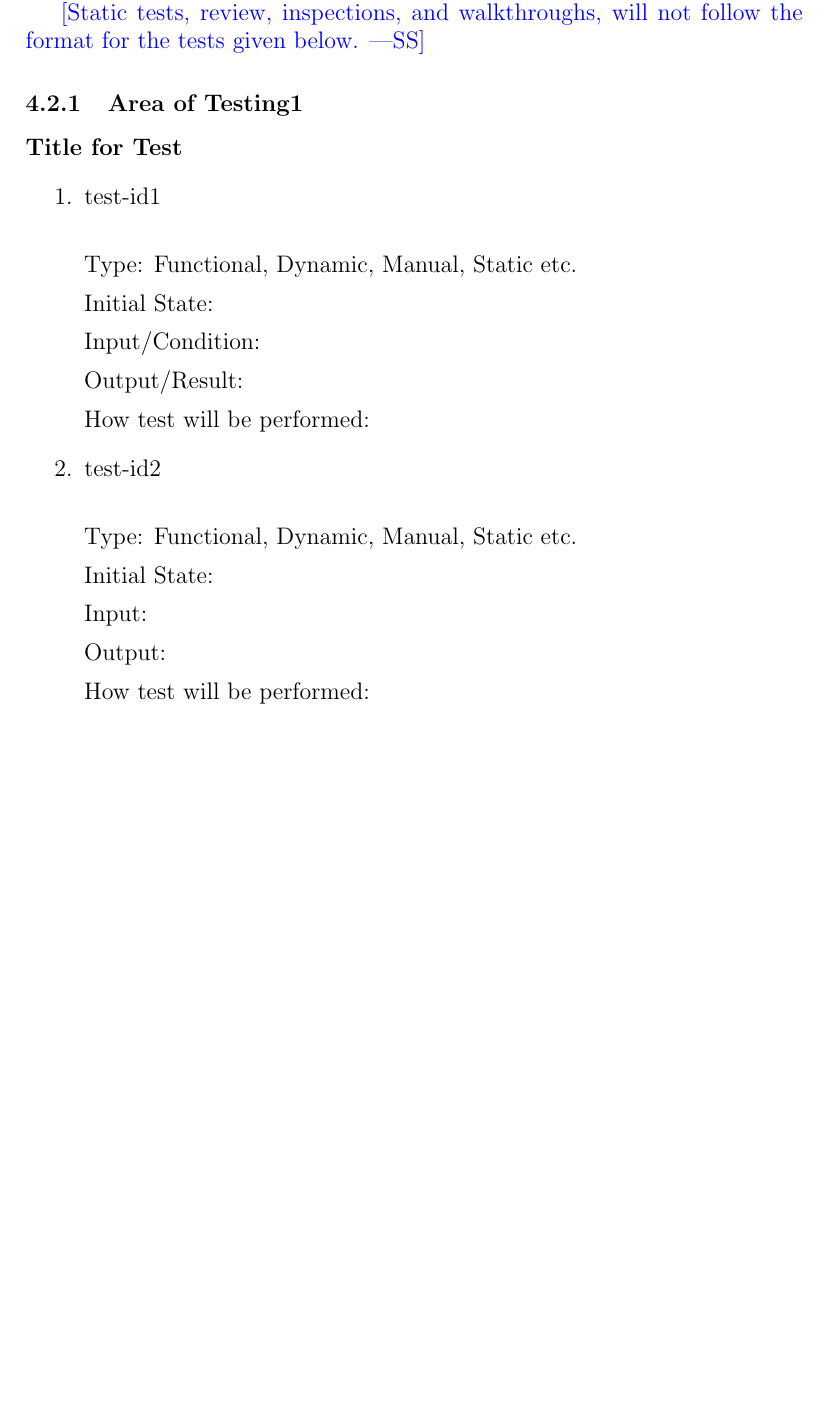
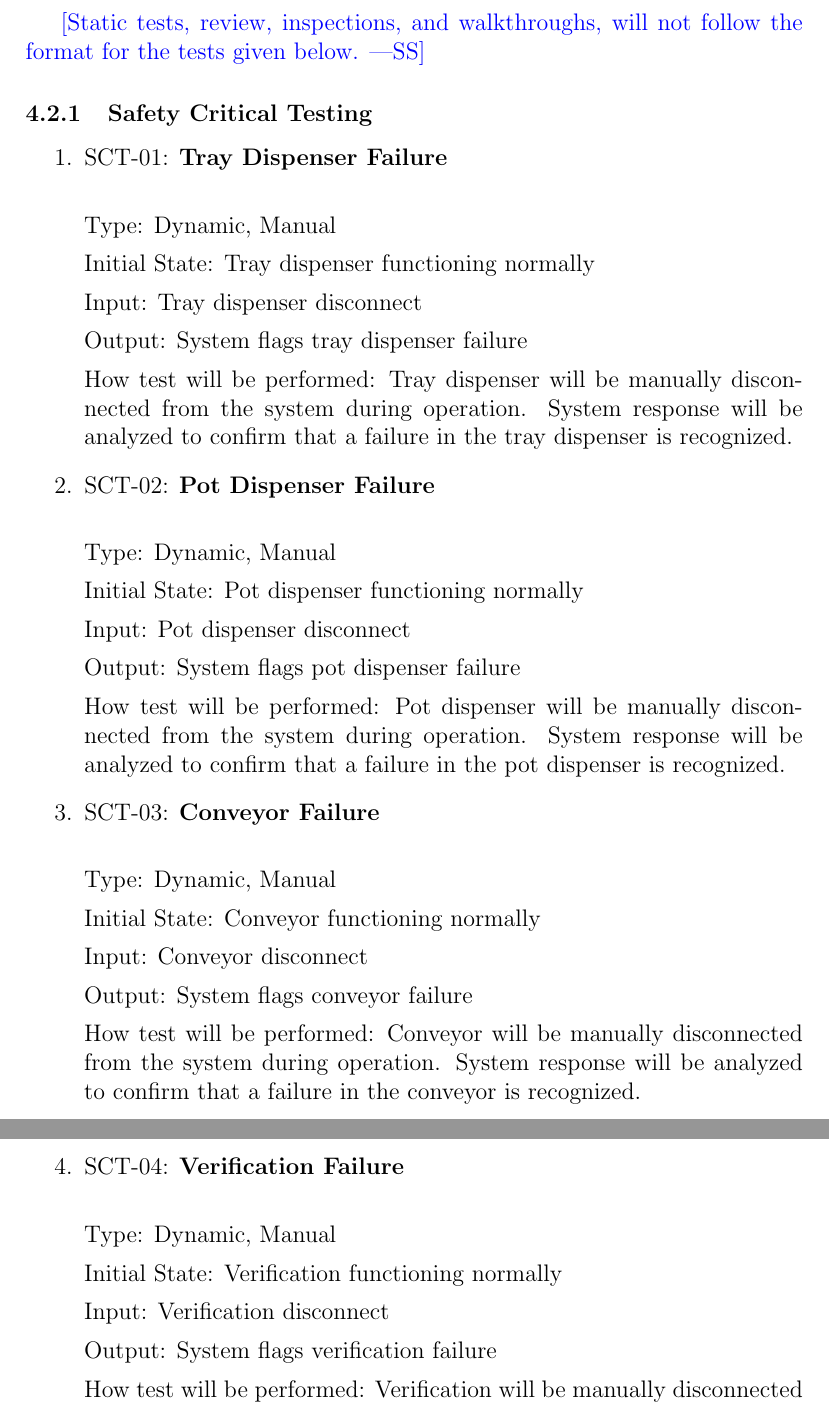
Before and after one commit to aaronbilly22/The_Nursery_Project, a LaTeX document (docs/VnVPlan/VnVPlan.tex): part of page 16 of 18 before the commit and two parts of pages 16 and 17 of 20 after it, the two joined at a grey line, cut so that both start at the same text, the shorter picture padded with empty space. Compiled offline with pdfLaTeX.

Commit message:
NFR Testing added

```diff
--- a/docs/VnVPlan/VnVPlan.tex
+++ b/docs/VnVPlan/VnVPlan.tex
@@ -502,32 +494,57 @@ acceleration of the conveyor motor will be set to not exceed 70\% of this value.
 \wss{Static tests, review, inspections, and walkthroughs, will not follow the
 format for the tests given below.}
 
-\subsubsection{Area of Testing1}
-
-\paragraph{Title for Test}
+\subsubsection{Safety Critical Testing}
 
 \begin{enumerate}
 
-\item{test-id1\\}
+  \item{SCT-01: \textbf{Tray Dispenser Failure}\\}
 
-Type: Functional, Dynamic, Manual, Static etc.
+  Type: Dynamic, Manual
 
-Initial State:
+  Initial State: Tray dispenser functioning normally
 
-Input/Condition:
+  Input: Tray dispenser disconnect
 
-Output/Result:
+  Output: System flags tray dispenser failure
 
-How test will be performed:
+  How test will be performed: Tray dispenser will be manually disconnected from the system during operation. System response
+  will be analyzed to confirm that a failure in the tray dispenser is recognized.
 
-\item{test-id2\\}
+  \item{SCT-02: \textbf{Pot Dispenser Failure}\\}
 
-Type: Functional, Dynamic, Manual, Static etc.
+  Type: Dynamic, Manual
 
-Initial State:
+  Initial State: Pot dispenser functioning normally
 
-Input:
+  Input: Pot dispenser disconnect
 
-Output:
+  Output: System flags pot dispenser failure
 
-How test will be performed:
+  How test will be performed: Pot dispenser will be manually disconnected from the system during operation. System response
+  will be analyzed to confirm that a failure in the pot dispenser is recognized.
+
+  \item{SCT-03: \textbf{Conveyor Failure}\\}
+
+  Type: Dynamic, Manual
+
+  Initial State: Conveyor functioning normally
+
+  Input: Conveyor disconnect
+
+  Output: System flags conveyor failure
+
+  How test will be performed: Conveyor will be manually disconnected from the system during operation. System response
+  will be analyzed to confirm that a failure in the conveyor is recognized.
+
+  \item{SCT-04: \textbf{Verification Failure}\\}
+
+  Type: Dynamic, Manual
+
+  Initial State: Verification functioning normally
+
+  Input: Verification disconnect
+
+  Output: System flags verification failure
+
+  How test will be performed: Verification will be manually disconnected from the system during operation. System response
```
Also changed, not shown: docs/VnVPlan/VnVPlan.pdf, docs/VnVPlan/VnVPlan.tex (70 more changed lines).
